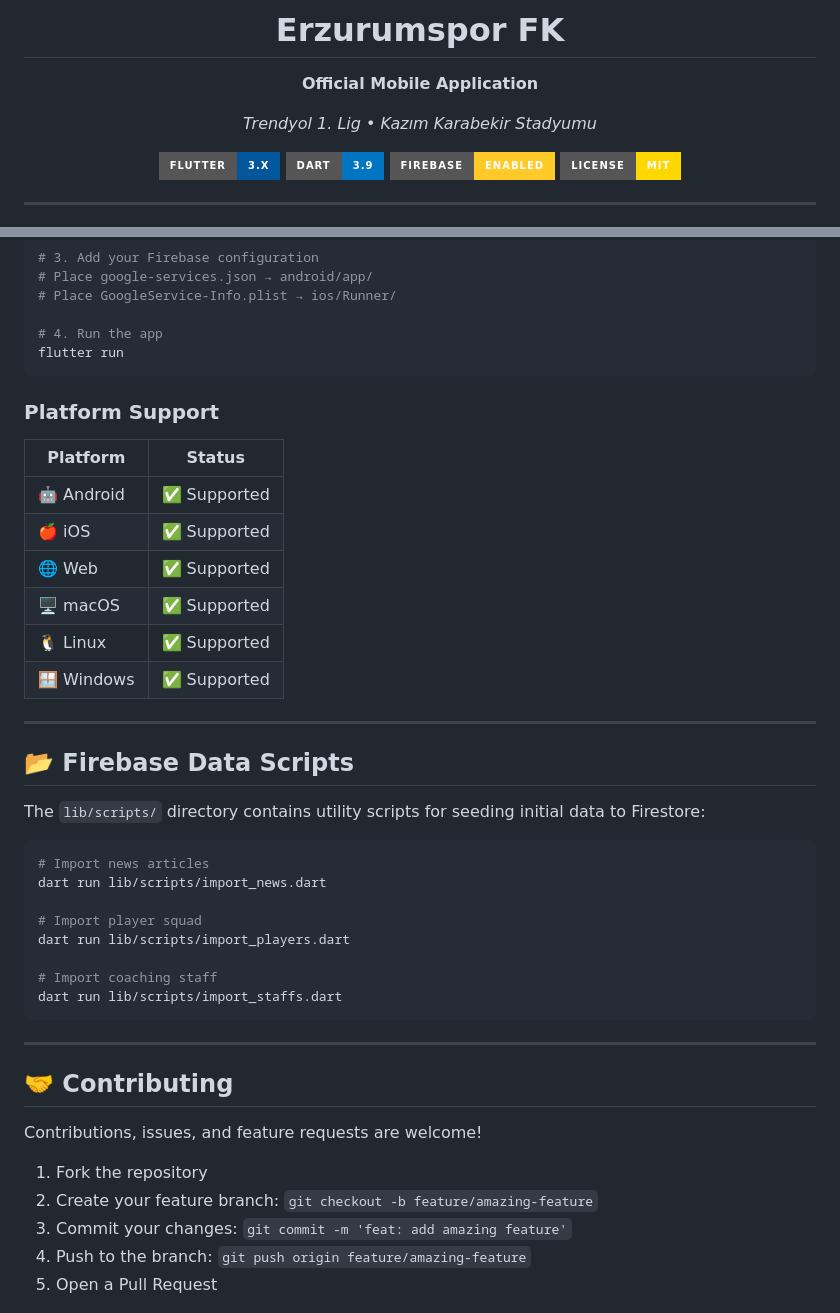
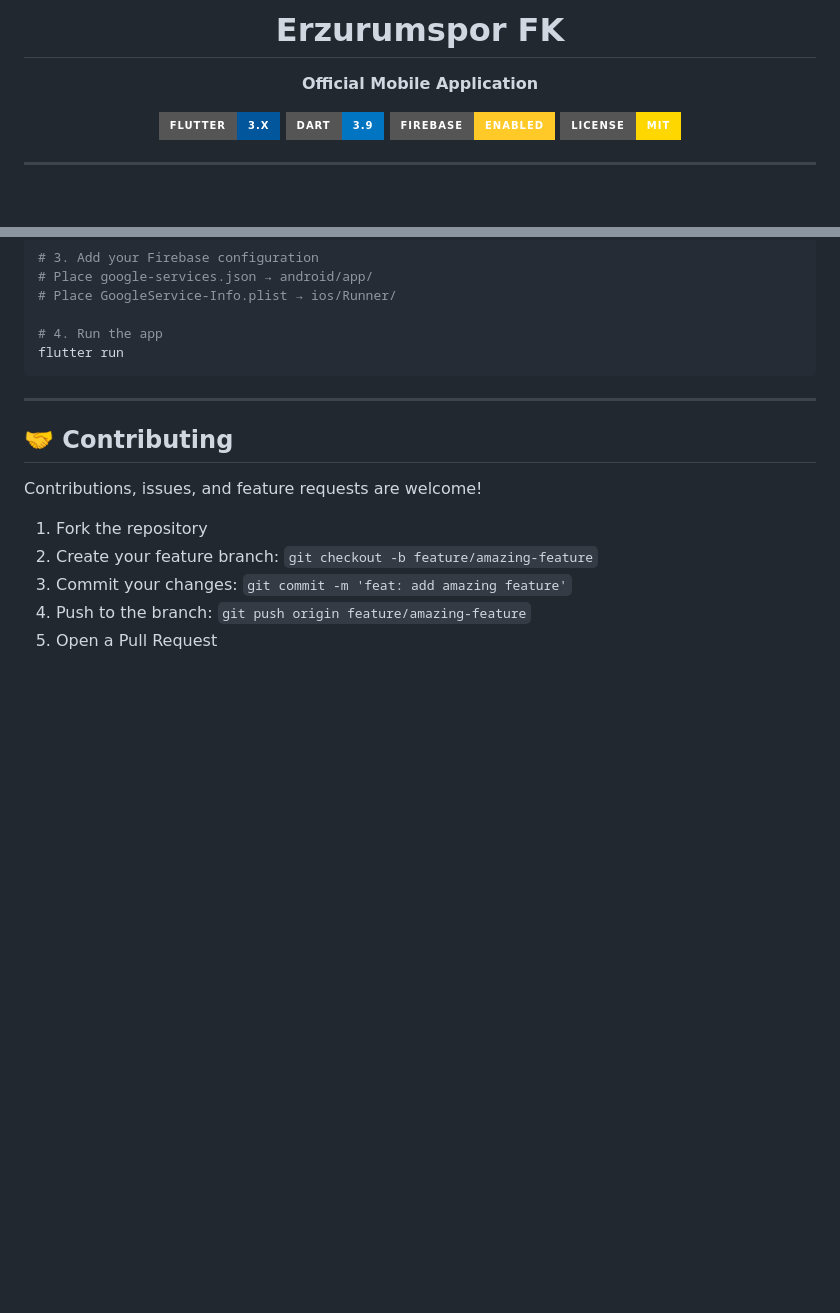
Before and after one commit to hsefakcay/ErzurumsporFK-App, a Markdown page: README.md, 2 parts joined by grey strips. GitHub-like rendering; badges without logos; blank space fills up the shorter version.

Commit message:
Update README by removing platform support and scripts
Removed platform support table and Firebase data scripts section from README.

````diff
--- a/README.md
+++ b/README.md
@@ -6,7 +6,6 @@
 
 **Official Mobile Application**
 
-*Trendyol 1. Lig • Kazım Karabekir Stadyumu*
 
 [![Flutter](https://img.shields.io/badge/Flutter-3.x-02569B?style=for-the-badge&logo=flutter&logoColor=white)](https://flutter.dev)
 [![Dart](https://img.shields.io/badge/Dart-3.9-0175C2?style=for-the-badge&logo=dart&logoColor=white)](https://dart.dev)
@@ -139,35 +138,6 @@ flutter pub get
 # 4. Run the app
 flutter run
 ```
-
-### Platform Support
-
-| Platform | Status |
-|---|---|
-| 🤖 Android | ✅ Supported |
-| 🍎 iOS | ✅ Supported |
-| 🌐 Web | ✅ Supported |
-| 🖥️ macOS | ✅ Supported |
-| 🐧 Linux | ✅ Supported |
-| 🪟 Windows | ✅ Supported |
-
----
-
-## 📂 Firebase Data Scripts
-
-The `lib/scripts/` directory contains utility scripts for seeding initial data to Firestore:
-
-```bash
-# Import news articles
-dart run lib/scripts/import_news.dart
-
-# Import player squad
-dart run lib/scripts/import_players.dart
-
-# Import coaching staff
-dart run lib/scripts/import_staffs.dart
-```
-
 ---
 
 ## 🤝 Contributing
````
